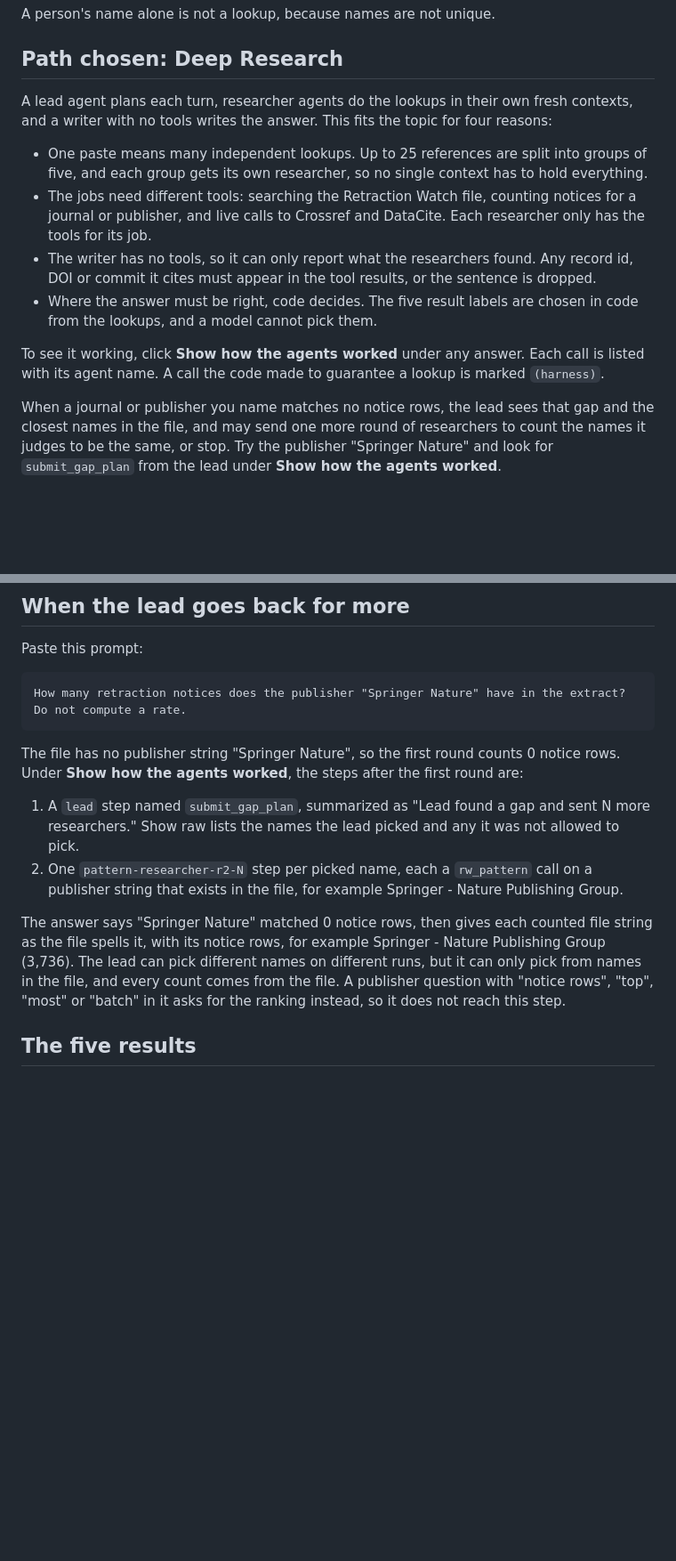
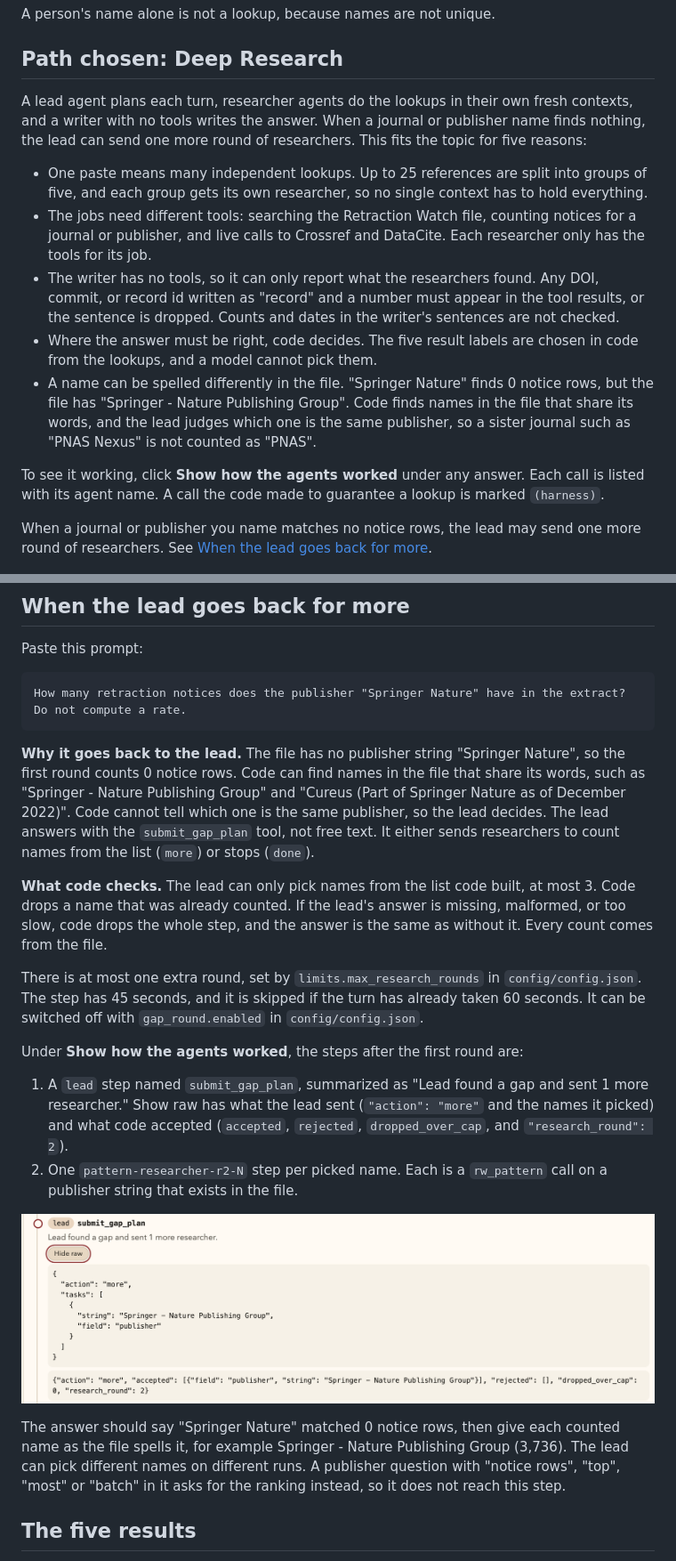
Before and after one commit to valentinasilva8/before-you-cite, a Markdown page: README.md, 2 parts joined by grey strips. Shown at 89% size. Drawn GitHub-style; pictures changed too: docs/images/readme-gap-round-t1.png (added); blank space fills up the shorter version.

Commit message:
README: explain the lead gap round and add the live T1 screenshot (#26)
Say in the overview, the Agents table and the code note that the lead can send
one more round when a journal or publisher matches 0 notice rows. Rewrite the
When the lead goes back for more section with why it goes back to the lead,
what code checks, the caps and switch, the trace steps and the live
screenshot. Fix the citation check claim, add a Known limits bullet, the gap
round tests, and both config switches.

Co-authored-by: Cursor Agent <cursoragent@cursor.com>
Co-authored-by: Valentina Torres da Silva <valentinasilva8@users.noreply.github.com>

````diff
--- a/README.md
+++ b/README.md
@@ -28,16 +28,17 @@ A person's name alone is not a lookup, because names are not unique.
 
 ## Path chosen: Deep Research
 
-A lead agent plans each turn, researcher agents do the lookups in their own fresh contexts, and a writer with no tools writes the answer. This fits the topic for four reasons:
+A lead agent plans each turn, researcher agents do the lookups in their own fresh contexts, and a writer with no tools writes the answer. When a journal or publisher name finds nothing, the lead can send one more round of researchers. This fits the topic for five reasons:
 
 - One paste means many independent lookups. Up to 25 references are split into groups of five, and each group gets its own researcher, so no single context has to hold everything.
 - The jobs need different tools: searching the Retraction Watch file, counting notices for a journal or publisher, and live calls to Crossref and DataCite. Each researcher only has the tools for its job.
-- The writer has no tools, so it can only report what the researchers found. Any record id, DOI or commit it cites must appear in the tool results, or the sentence is dropped.
+- The writer has no tools, so it can only report what the researchers found. Any DOI, commit, or record id written as "record" and a number must appear in the tool results, or the sentence is dropped. Counts and dates in the writer's sentences are not checked.
 - Where the answer must be right, code decides. The five result labels are chosen in code from the lookups, and a model cannot pick them.
+- A name can be spelled differently in the file. "Springer Nature" finds 0 notice rows, but the file has "Springer - Nature Publishing Group". Code finds names in the file that share its words, and the lead judges which one is the same publisher, so a sister journal such as "PNAS Nexus" is not counted as "PNAS".
 
 To see it working, click **Show how the agents worked** under any answer. Each call is listed with its agent name. A call the code made to guarantee a lookup is marked `(harness)`.
 
-When a journal or publisher you name matches no notice rows, the lead sees that gap and the closest names in the file, and may send one more round of researchers to count the names it judges to be the same, or stop. Try the publisher "Springer Nature" and look for `submit_gap_plan` from the lead under **Show how the agents worked**.
+When a journal or publisher you name matches no notice rows, the lead may send one more round of researchers. See [When the lead goes back for more](#when-the-lead-goes-back-for-more).
 
 ![Agent timeline for the DOI link sample](docs/images/readme-agent-timeline.png)
 
@@ -304,12 +306,20 @@ Paste this prompt:
 How many retraction notices does the publisher "Springer Nature" have in the extract? Do not compute a rate.
 ```
 
-The file has no publisher string "Springer Nature", so the first round counts 0 notice rows. Under **Show how the agents worked**, the steps after the first round are:
+**Why it goes back to the lead.** The file has no publisher string "Springer Nature", so the first round counts 0 notice rows. Code can find names in the file that share its words, such as "Springer - Nature Publishing Group" and "Cureus (Part of Springer Nature as of December 2022)". Code cannot tell which one is the same publisher, so the lead decides. The lead answers with the `submit_gap_plan` tool, not free text. It either sends researchers to count names from the list (`more`) or stops (`done`).
 
-1. A `lead` step named `submit_gap_plan`, summarized as "Lead found a gap and sent N more researchers." Show raw lists the names the lead picked and any it was not allowed to pick.
-2. One `pattern-researcher-r2-N` step per picked name, each a `rw_pattern` call on a publisher string that exists in the file, for example Springer - Nature Publishing Group.
+**What code checks.** The lead can only pick names from the list code built, at most 3. Code drops a name that was already counted. If the lead's answer is missing, malformed, or too slow, code drops the whole step, and the answer is the same as without it. Every count comes from the file.
 
-The answer says "Springer Nature" matched 0 notice rows, then gives each counted file string as the file spells it, with its notice rows, for example Springer - Nature Publishing Group (3,736). The lead can pick different names on different runs, but it can only pick from names in the file, and every count comes from the file. A publisher question with "notice rows", "top", "most" or "batch" in it asks for the ranking instead, so it does not reach this step.
+There is at most one extra round, set by `limits.max_research_rounds` in `config/config.json`. The step has 45 seconds, and it is skipped if the turn has already taken 60 seconds. It can be switched off with `gap_round.enabled` in `config/config.json`.
+
+Under **Show how the agents worked**, the steps after the first round are:
+
+1. A `lead` step named `submit_gap_plan`, summarized as "Lead found a gap and sent 1 more researcher." Show raw has what the lead sent (`"action": "more"` and the names it picked) and what code accepted (`accepted`, `rejected`, `dropped_over_cap`, and `"research_round": 2`).
+2. One `pattern-researcher-r2-N` step per picked name. Each is a `rw_pattern` call on a publisher string that exists in the file.
+
+![The lead's submit_gap_plan step with Show raw open: action more, Springer - Nature Publishing Group accepted, research round 2](docs/images/readme-gap-round-t1.png)
+
+The answer should say "Springer Nature" matched 0 notice rows, then give each counted name as the file spells it, for example Springer - Nature Publishing Group (3,736). The lead can pick different names on different runs. A publisher question with "notice rows", "top", "most" or "batch" in it asks for the ranking instead, so it does not reach this step.
 
 ## The five results
 
````
Also changed, not shown: other parts of README.md (+6 -4 lines).
